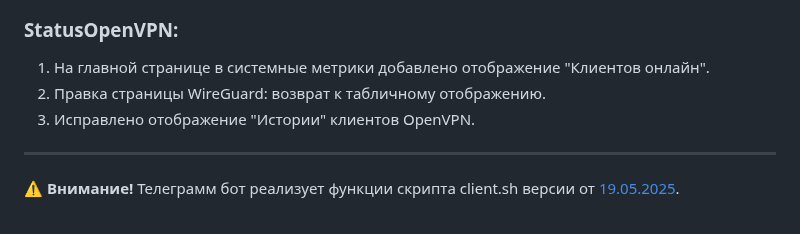
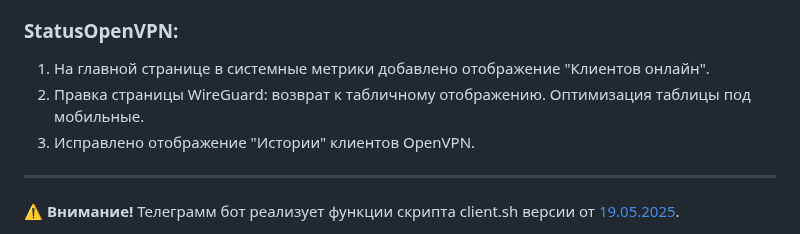
Before and after one commit to TheMurmabis/StatusOpenVPN, a Markdown page: README.md, the part around the change. GitHub-like rendering; folded sections open.

```diff
--- a/README.md
+++ b/README.md
@@ -23,7 +23,7 @@
 ### StatusOpenVPN:
 
 1. На главной странице в системные метрики добавлено отображение "Клиентов онлайн".
-2. Правка страницы WireGuard: возврат к табличному отображению.
+2. Правка страницы WireGuard: возврат к табличному отображению. Оптимизация таблицы под мобильные.
 3. Исправлено отображение "Истории" клиентов OpenVPN.
 
 </details>
```
